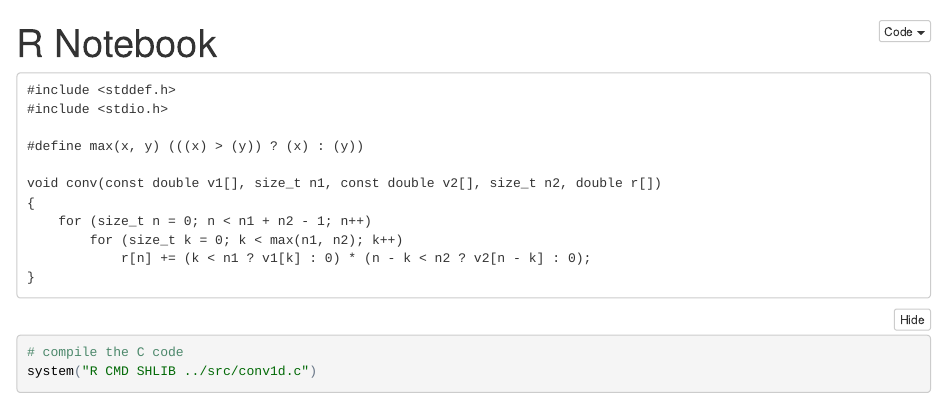
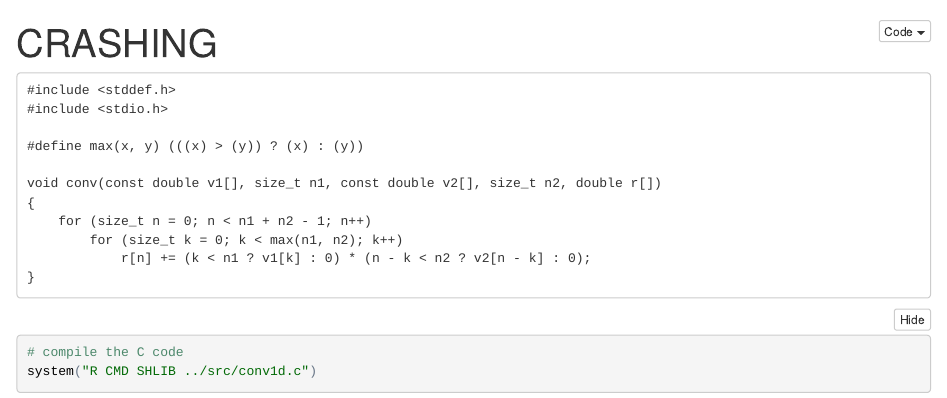
Before and after one commit to M-Aladin/c-r, an R Markdown document (sandbox/notebooks/conv1d.Rmd): the page in a window 1100 px wide, from its top. The pictures show the output file sandbox/notebooks/conv1d.nb.html that the author committed with the source, opened offline.

```diff
--- a/sandbox/notebooks/conv1d.Rmd
+++ b/sandbox/notebooks/conv1d.Rmd
@@ -1,5 +1,5 @@
 ---
-title: "R Notebook"
+title: "CRASHING"
 output: html_notebook
 ---
 
```
Also changed, not shown: notebooks/c-inline-array-plus-one.Rmd (renamed from notebooks/inline-c-array-plus-one.Rmd), notebooks/c-inline-c-add.nb.html (renamed from notebooks/inline-c-add.nb.html), notebooks/c-inline-matrix-plus-one.Rmd (renamed from notebooks/inline-c-matrix-plus-one.Rmd), notebooks/c-inline-sqfn.Rmd (renamed from notebooks/inline-c-sqfn.Rmd), notebooks/c-inline-two_function_calls.Rmd (renamed from notebooks/inline-c-code.Rmd), notebooks/c-shlib-array-plus-one.Rmd (renamed from notebooks/shlib-c-array-plus-one.Rmd), notebooks/c-shlib-doubler.Rmd (renamed from notebooks/shlib-c-doubler.Rmd), notebooks/c-shlib-matprod1.Rmd (renamed from notebooks/shlib-c-matprod1.Rmd), notebooks/c-shlib-matrix-plus-one.Rmd (renamed from notebooks/shlib-c--matrix-plus-one.Rmd), notebooks/c-shlib-sequence_examples.Rmd (renamed from notebooks/shlib-c-sequence_examples.Rmd), notebooks/rcpp-cxxfunction-convolve1d.nb.html, notebooks/rcpp-sourceCpp_convolveCpp.nb.html, sandbox/notebooks/03-shlib-convolution_in_C.nb.html, sandbox/notebooks/colNorm.nb.html, 4 more files.
